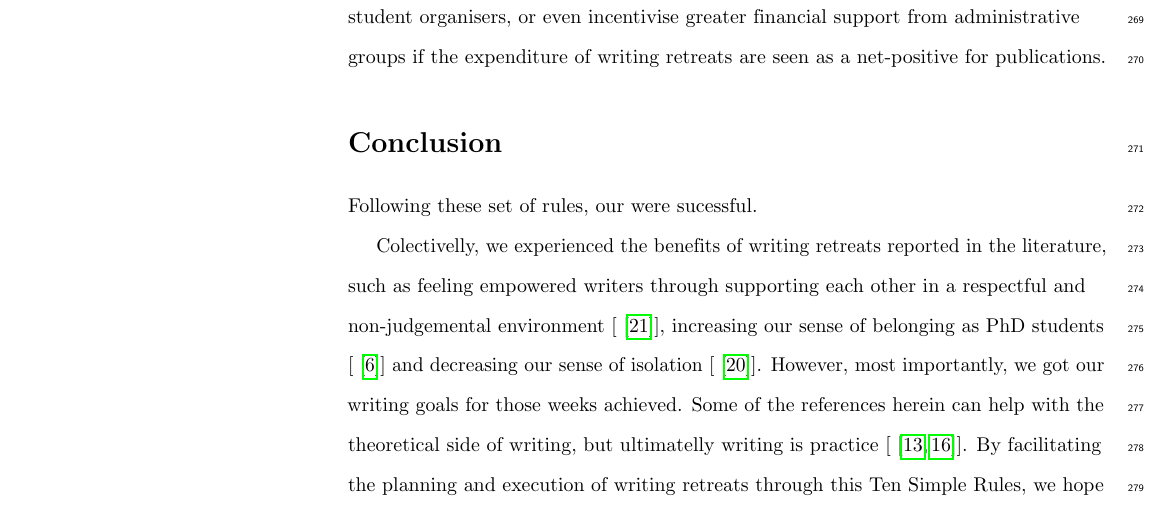
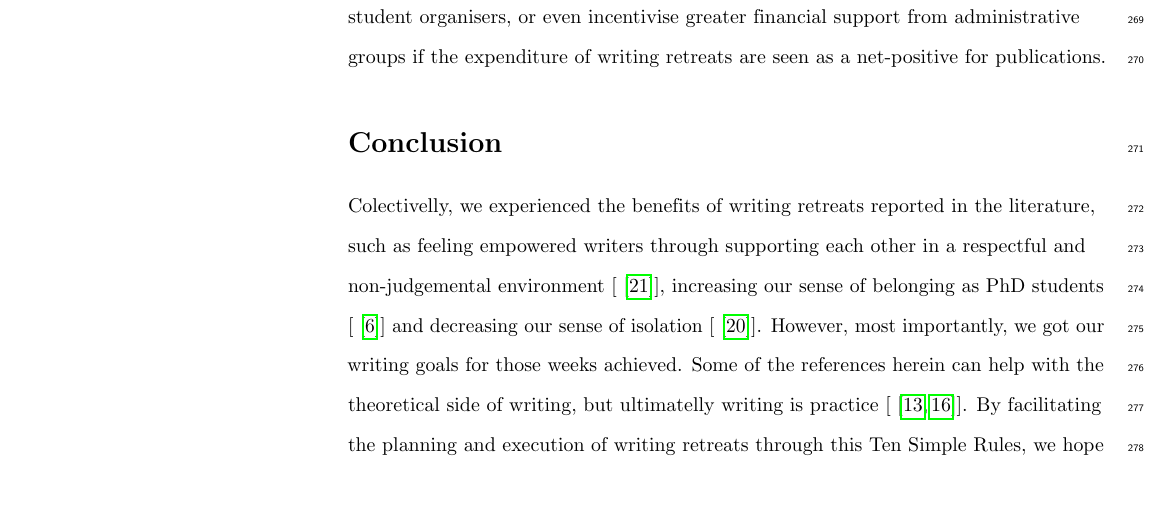
Before and after one commit to nwdaudt/MS_TenSimpleRules-WritingRetreat, a LaTeX document (manuscript_ten-simple-rules-writing-retreat.tex): part of page 11 of 14, cut so that both start at the same text, the shorter picture padded with empty space. Compiled offline with pdfLaTeX.

Commit message:
just deleted a sentence - finalised first draft

```diff
--- a/manuscript_ten-simple-rules-writing-retreat.tex
+++ b/manuscript_ten-simple-rules-writing-retreat.tex
@@ -268,8 +268,6 @@ In addition, give acknowledgement to the writing retreat in your work and public
 
 \section*{Conclusion}
 
-Following these set of rules, our  were sucessful.
-
 Colectivelly, we experienced the benefits of writing retreats reported in the literature, such as feeling empowered writers through supporting each other in a respectful and non-judgemental environment [~\cite{papen2018}], increasing our sense of belonging as PhD students [~\cite{omeara}] and decreasing our sense of isolation [~\cite{eardley2021}]. However, most importantly, we got our writing goals for those weeks achieved. Some of the references herein can help with the theoretical side of writing, but ultimatelly writing is practice [~\cite{peterson2018, grogan2021}]. By facilitating the planning and execution of writing retreats through this Ten Simple Rules, we hope to foster scholarly productivity and wellbeing in student cohorts. Happy writing!
 
 \section*{Supporting information}
```
Also changed, not shown: manuscript_ten-simple-rules-writing-retreat.pdf.
